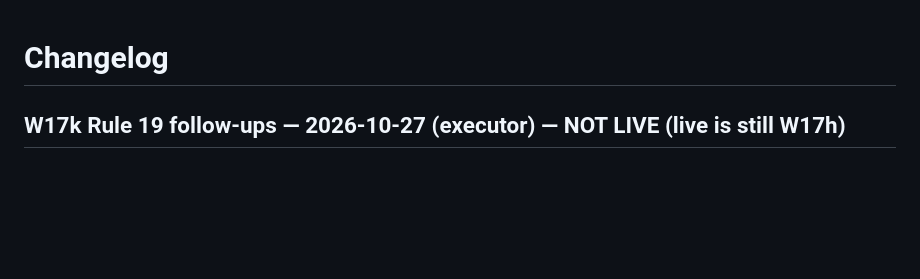
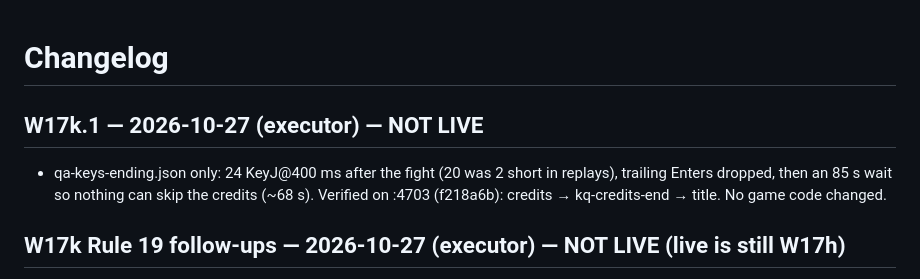
Before and after one commit to unclebill-spec/ki-quest, a Markdown page: CHANGELOG.md, the part around the change. GitHub-like rendering; blank space fills up the shorter version.

Commit message:
W17k.1: CHANGELOG

```diff
--- a/CHANGELOG.md
+++ b/CHANGELOG.md
@@ -1,4 +1,7 @@
 # Changelog
+## W17k.1 — 2026-10-27 (executor) — NOT LIVE
+- qa-keys-ending.json only: 24 KeyJ@400 ms after the fight (20 was 2 short in replays), trailing Enters dropped, then an 85 s wait so nothing can skip the credits (~68 s). Verified on :4703 (f218a6b): credits → kq-credits-end → title. No game code changed.
+
 ## W17k Rule 19 follow-ups — 2026-10-27 (executor) — NOT LIVE (live is still W17h)
 - Aurel HP 840 -> 880, per-phase min 14 -> 15 s + 2 s invuln after each phase change (fight.py 53.8-56.1 s). Malachar HP 1250 -> 1300 (46.6-49.1 s); boss6 test expects 1300 HP. Runs in BALANCE.md.
 - qa-keys-ending.json: +4 KeyJ/400 ms (16 total); verified it reaches credits, kq-credits-end, and the title. qa/keys/kindle-quest-play.json is start-of-game only, so it stays unchanged.
```
